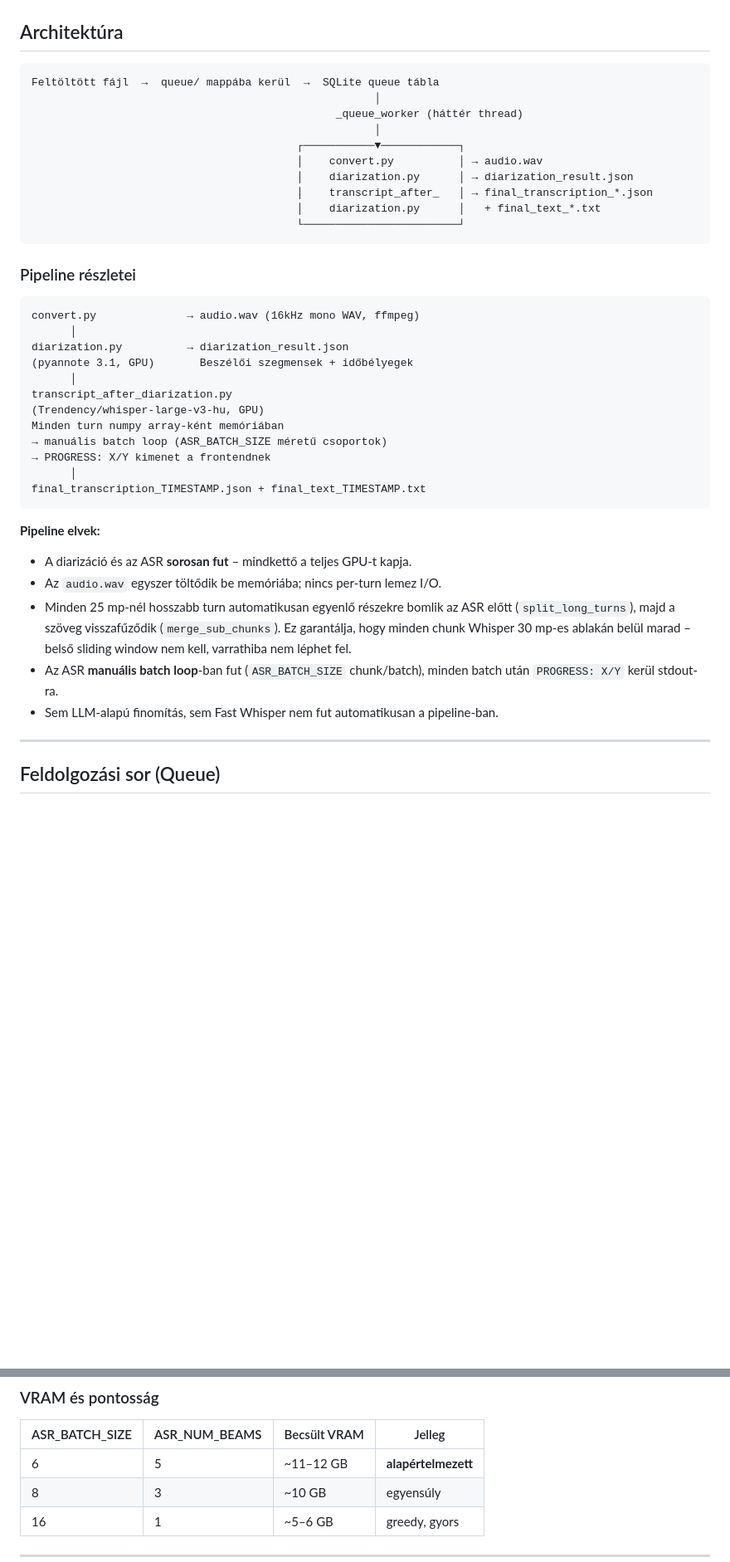
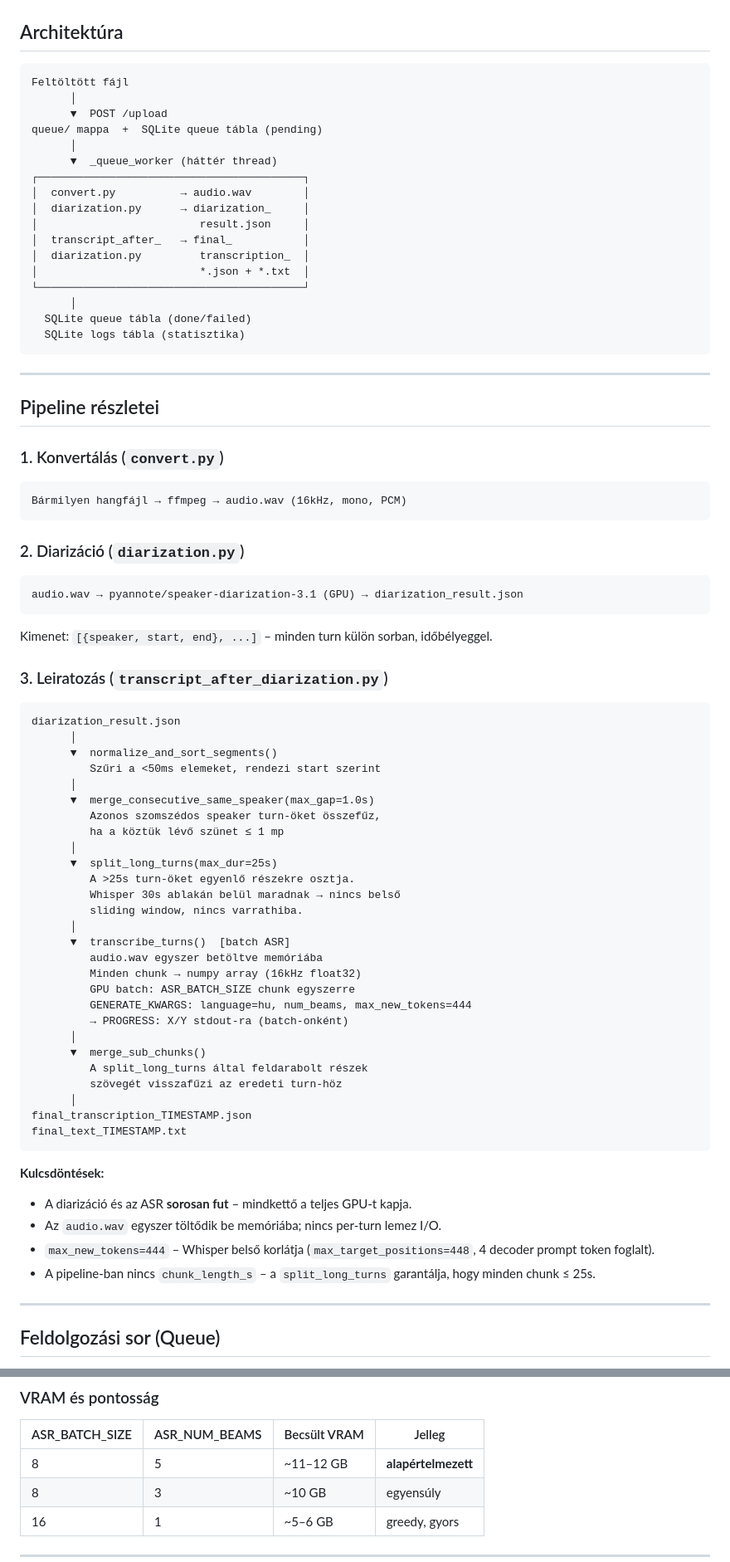
Before and after one commit to kristivok/leiratozo, a Markdown page: README.md, 2 parts joined by grey strips. Shown at 83% size. Rendered like a GitHub page; blank space fills up the shorter version.

````diff
--- a/README.md
+++ b/README.md
@@ -9,41 +9,80 @@ Több felhasználó egyszerre is használhatja: a feldolgozás **sorban (queue)*
 ## Architektúra
 
 ```
-Feltöltött fájl  →  queue/ mappába kerül  →  SQLite queue tábla
-                                                     │
-                                               _queue_worker (háttér thread)
-                                                     │
-                                         ┌───────────▼────────────┐
-                                         │    convert.py          │ → audio.wav
-                                         │    diarization.py      │ → diarization_result.json
-                                         │    transcript_after_   │ → final_transcription_*.json
-                                         │    diarization.py      │   + final_text_*.txt
-                                         └────────────────────────┘
+Feltöltött fájl
+      │
+      ▼  POST /upload
+queue/ mappa  +  SQLite queue tábla (pending)
+      │
+      ▼  _queue_worker (háttér thread)
+┌─────────────────────────────────────────┐
+│  convert.py          → audio.wav        │
+│  diarization.py      → diarization_     │
+│                         result.json     │
+│  transcript_after_   → final_           │
+│  diarization.py         transcription_  │
+│                         *.json + *.txt  │
+└─────────────────────────────────────────┘
+      │
+  SQLite queue tábla (done/failed)
+  SQLite logs tábla (statisztika)
 ```
 
-### Pipeline részletei
+---
+
+## Pipeline részletei
+
+### 1. Konvertálás (`convert.py`)
 
 ```
-convert.py              → audio.wav (16kHz mono WAV, ffmpeg)
-      │
-diarization.py          → diarization_result.json
-(pyannote 3.1, GPU)       Beszélői szegmensek + időbélyegek
-      │
-transcript_after_diarization.py
-(Trendency/whisper-large-v3-hu, GPU)
-Minden turn numpy array-ként memóriában
-→ manuális batch loop (ASR_BATCH_SIZE méretű csoportok)
-→ PROGRESS: X/Y kimenet a frontendnek
-      │
-final_transcription_TIMESTAMP.json + final_text_TIMESTAMP.txt
+Bármilyen hangfájl → ffmpeg → audio.wav (16kHz, mono, PCM)
 ```
 
-**Pipeline elvek:**
+### 2. Diarizáció (`diarization.py`)
+
+```
+audio.wav → pyannote/speaker-diarization-3.1 (GPU) → diarization_result.json
+```
+
+Kimenet: `[{speaker, start, end}, ...]` – minden turn külön sorban, időbélyeggel.
+
+### 3. Leiratozás (`transcript_after_diarization.py`)
+
+```
+diarization_result.json
+      │
+      ▼  normalize_and_sort_segments()
+         Szűri a <50ms elemeket, rendezi start szerint
+      │
+      ▼  merge_consecutive_same_speaker(max_gap=1.0s)
+         Azonos szomszédos speaker turn-öket összefűz,
+         ha a köztük lévő szünet ≤ 1 mp
+      │
+      ▼  split_long_turns(max_dur=25s)
+         A >25s turn-öket egyenlő részekre osztja.
+         Whisper 30s ablakán belül maradnak → nincs belső
+         sliding window, nincs varrathiba.
+      │
+      ▼  transcribe_turns()  [batch ASR]
+         audio.wav egyszer betöltve memóriába
+         Minden chunk → numpy array (16kHz float32)
+         GPU batch: ASR_BATCH_SIZE chunk egyszerre
+         GENERATE_KWARGS: language=hu, num_beams, max_new_tokens=444
+         → PROGRESS: X/Y stdout-ra (batch-onként)
+      │
+      ▼  merge_sub_chunks()
+         A split_long_turns által feldarabolt részek
+         szövegét visszafűzi az eredeti turn-höz
+      │
+final_transcription_TIMESTAMP.json
+final_text_TIMESTAMP.txt
+```
+
+**Kulcsdöntések:**
 - A diarizáció és az ASR **sorosan fut** – mindkettő a teljes GPU-t kapja.
 - Az `audio.wav` egyszer töltődik be memóriába; nincs per-turn lemez I/O.
-- Minden 25 mp-nél hosszabb turn automatikusan egyenlő részekre bomlik az ASR előtt (`split_long_turns`), majd a szöveg visszafűződik (`merge_sub_chunks`). Ez garantálja, hogy minden chunk Whisper 30 mp-es ablakán belül marad – belső sliding window nem kell, varrathiba nem léphet fel.
-- Az ASR **manuális batch loop**-ban fut (`ASR_BATCH_SIZE` chunk/batch), minden batch után `PROGRESS: X/Y` kerül stdout-ra.
-- Sem LLM-alapú finomítás, sem Fast Whisper nem fut automatikusan a pipeline-ban.
+- `max_new_tokens=444` – Whisper belső korlátja (`max_target_positions=448`, 4 decoder prompt token foglalt).
+- A pipeline-ban nincs `chunk_length_s` – a `split_long_turns` garantálja, hogy minden chunk ≤ 25s.
 
 ---
 
@@ -280,7 +354,7 @@ Az első `python app.py` indításkor a program bekéri és `.env`-be menti a sz
 
 | ASR_BATCH_SIZE | ASR_NUM_BEAMS | Becsült VRAM | Jelleg |
 |---|---|---|---|
-| 6 | 5 | ~11–12 GB | **alapértelmezett** |
+| 8 | 5 | ~11–12 GB | **alapértelmezett** |
 | 8 | 3 | ~10 GB | egyensúly |
 | 16 | 1 | ~5–6 GB | greedy, gyors |
 
````
Also changed, not shown: other parts of README.md (+112 -58 lines).
